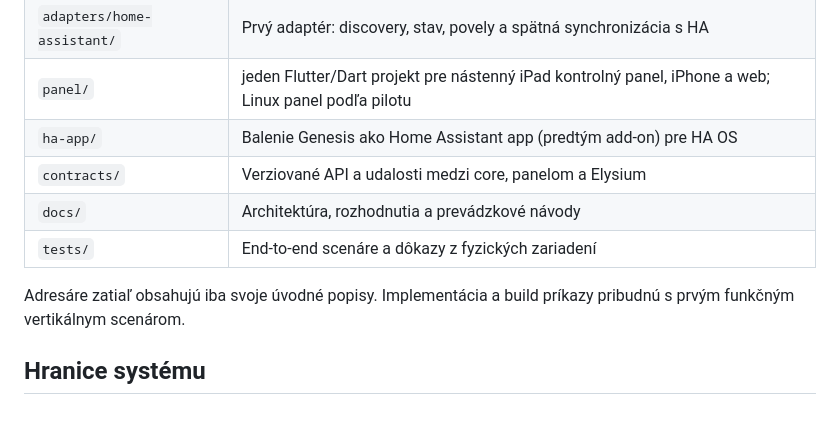
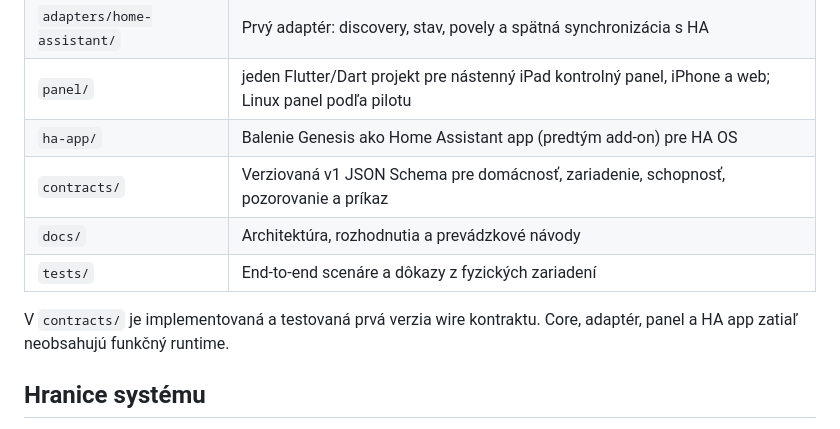
Before and after one commit to Elysium-a-s/OS-Genesis, a Markdown page: README.md, the part around the change. Drawn GitHub-style.

Commit message:
docs(ELYSIUM-333): describe versioned contract

```diff
--- a/README.md
+++ b/README.md
@@ -16,11 +16,11 @@ Genesis načíta jedno skutočné svetlo z Home Assistantu, zobrazí jeho stav n
 | `adapters/home-assistant/` | Prvý adaptér: discovery, stav, povely a spätná synchronizácia s HA |
 | `panel/` | jeden Flutter/Dart projekt pre nástenný iPad kontrolný panel, iPhone a web; Linux panel podľa pilotu |
 | `ha-app/` | Balenie Genesis ako Home Assistant app (predtým add-on) pre HA OS |
-| `contracts/` | Verziované API a udalosti medzi core, panelom a Elysium |
+| `contracts/` | Verziovaná v1 JSON Schema pre domácnosť, zariadenie, schopnosť, pozorovanie a príkaz |
 | `docs/` | Architektúra, rozhodnutia a prevádzkové návody |
 | `tests/` | End-to-end scenáre a dôkazy z fyzických zariadení |
 
-Adresáre zatiaľ obsahujú iba svoje úvodné popisy. Implementácia a build príkazy pribudnú s prvým funkčným vertikálnym scenárom.
+V `contracts/` je implementovaná a testovaná prvá verzia wire kontraktu. Core, adaptér, panel a HA app zatiaľ neobsahujú funkčný runtime.
 
 ## Hranice systému
 
```
